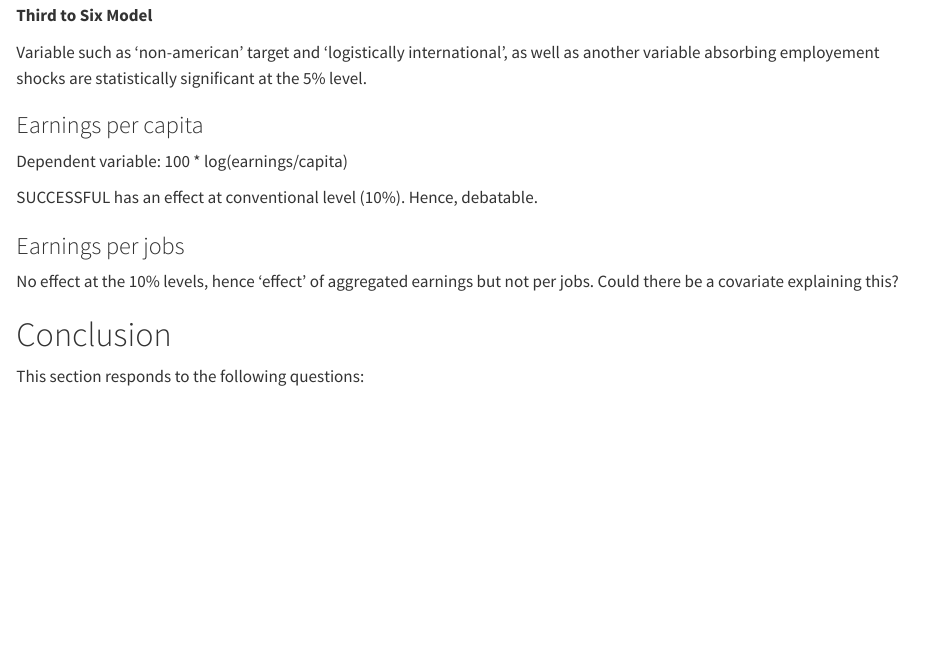
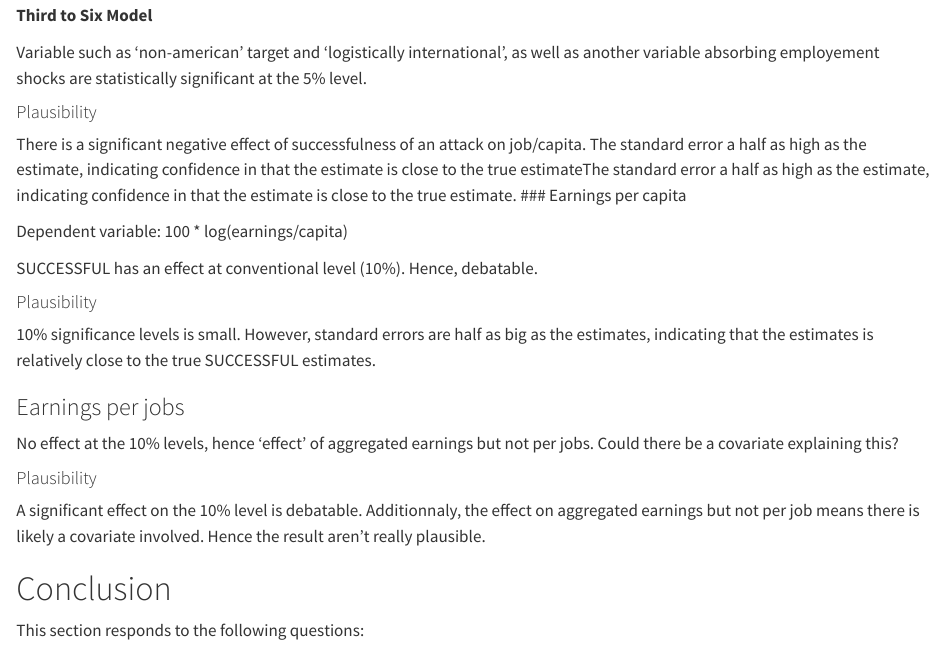
Before and after one commit to RobinGirardin/brodeur-2018-replication, a Quarto document (Brodeur-2018.qmd): the page in a window 1100 px wide, from 5150 px down. Rendered offline with R 4.5, knitr and Pandoc in place of Quarto, with nearby package versions; some code elsewhere in the file could not run offline; common packages that the code uses without loading them are loaded.

Commit message:
add: result plausibility
Added an earlier reasoning on why the result seems plausible or not
plausible.

```diff
--- a/Brodeur-2018.qmd
+++ b/Brodeur-2018.qmd
@@ -275,16 +275,30 @@ Sucessful TA reduce employement by 2%, effect statistically significant at the 5
 Variable such as 'non-american' target and 'logistically international',
 as well as another variable absorbing employement shocks are statistically significant at the 5% level.
 
+#### Plausibility
+
+There is a significant negative effect of successfulness of an attack on job/capita.
+The standard error a half as high as the estimate, indicating confidence in that the estimate is close to the true estimateThe standard error a half as high as the estimate, indicating confidence in that the estimate is close to the true estimate.
 ### Earnings per capita
 
 Dependent variable: 100 * log(earnings/capita)
 
 SUCCESSFUL has an effect at conventional level (10%). Hence, debatable.
 
+#### Plausibility
+
+10% significance levels is small. However, standard errors are half as big as the estimates, indicating that the estimates is relatively close to the true SUCCESSFUL estimates.
+
 ### Earnings per jobs
 
 No effect at the 10% levels, hence 'effect' of aggregated earnings but not per jobs.
 Could there be a covariate explaining this?
+
+#### Plausibility
+
+A significant effect on the 10% level is debatable.
+Additionnaly, the effect on aggregated earnings but not per job means there is likely a covariate involved.
+Hence the result aren't really plausible.
 
 # Conclusion
 
```
